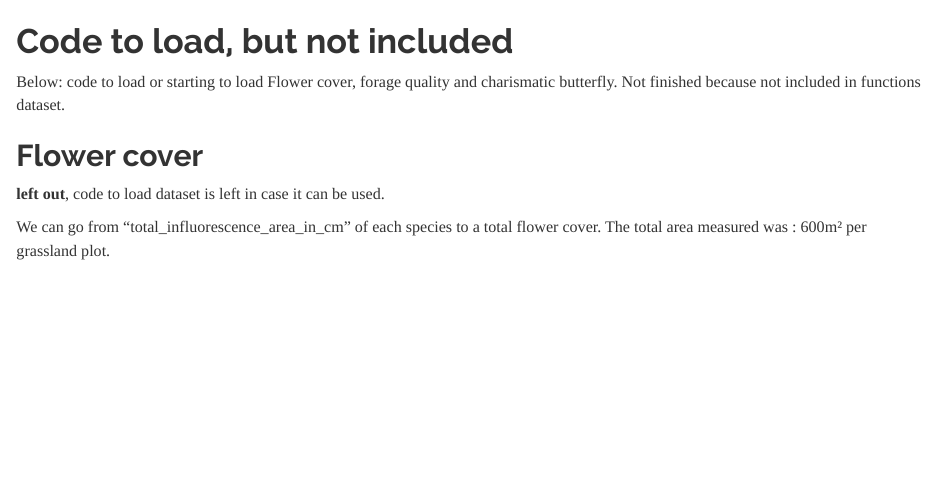
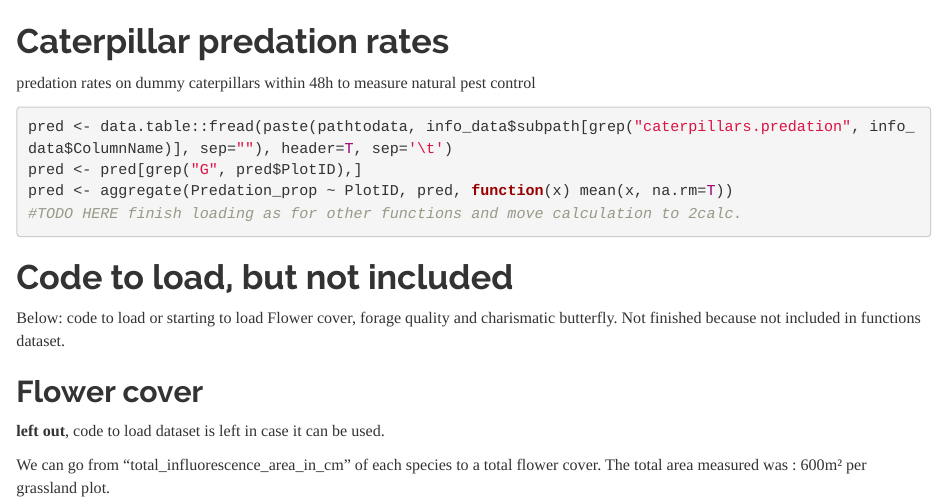
Before and after one commit to biodiversity-exploratories-synthesis/Synthesis_dataset_functions_grassland, an R Markdown document (1read_raw_dataset.Rmd): the page in a window 1100 px wide, from 10560 px down before the commit and from 10600 px down after it. Rendered offline with R 4.5, knitr and Pandoc, with nearby package versions; some code elsewhere in the file could not run offline.

Commit message:
added caterpillars

````diff
--- a/1read_raw_dataset.Rmd
+++ b/1read_raw_dataset.Rmd
@@ -629,6 +629,15 @@ data.table::setnames(nit2011, old=c("PlotID", "amoA_AOA", "amoA_AOB"), new=c("Pl
 raw_functions <- merge(raw_functions, nit2011[, c("Plot", "amoA_AOA.2011", "amoA_AOB.2011", "nifH")], by="Plot", all=T) ; rm(nit2011)
 ```
 
+# Caterpillar predation rates
+predation rates on dummy caterpillars within 48h to measure natural pest control
+```{r, eval = F}
+pred <- data.table::fread(paste(pathtodata, info_data$subpath[grep("caterpillars.predation", info_data$ColumnName)], sep=""), header=T, sep='\t')
+pred <- pred[grep("G", pred$PlotID),]
+pred <- aggregate(Predation_prop ~ PlotID, pred, function(x) mean(x, na.rm=T))
+#TODO HERE finish loading as for other functions and move calculation to 2calc.
+```
+
 
 # Code to load, but not included
 Below: code to load or starting to load Flower cover, forage quality and charismatic butterfly. Not finished because not included in functions dataset.
````
